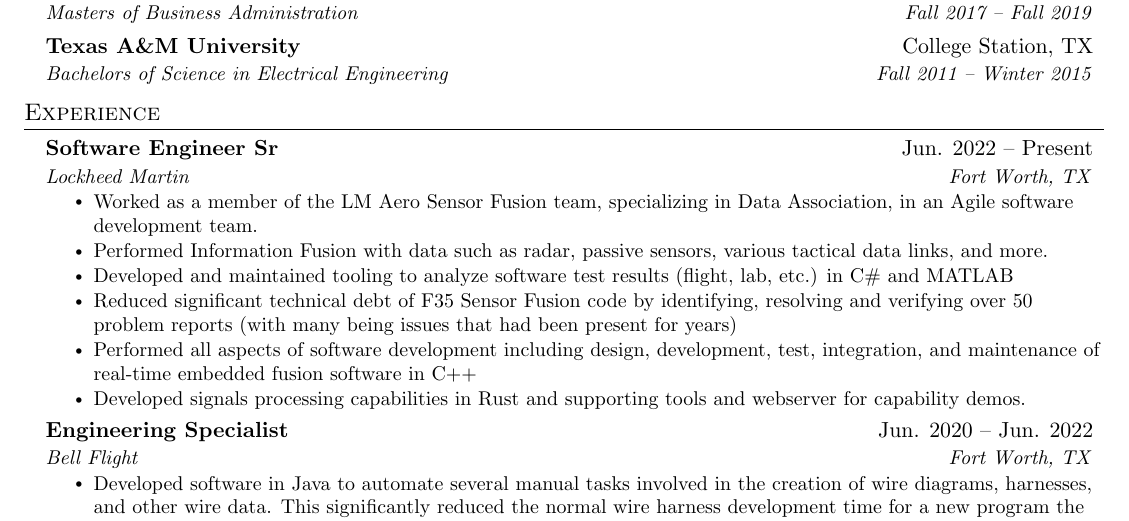
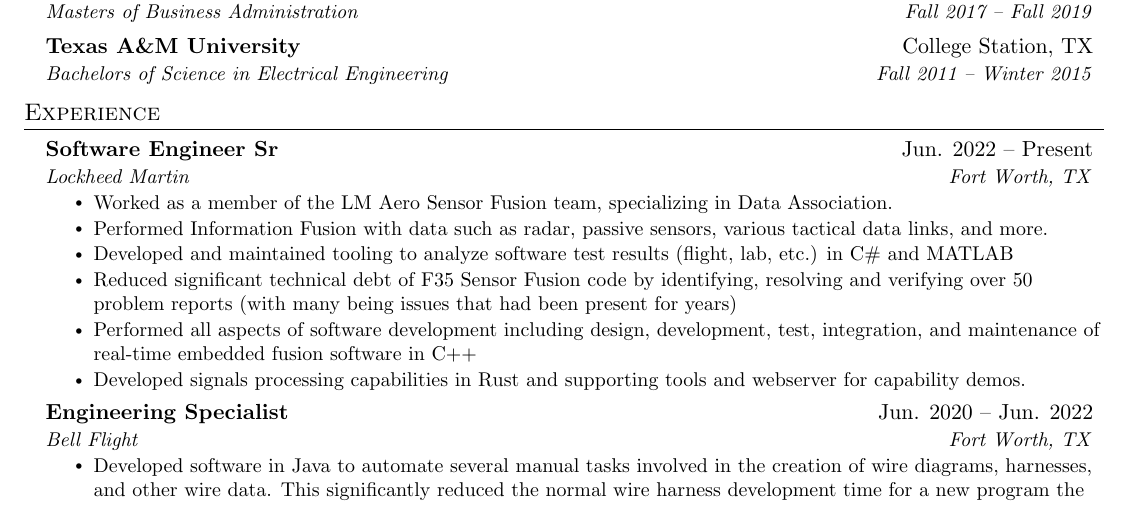
Before and after one commit to nmstuart20/Resume, a LaTeX CV (resume_sw.tex): part of the page, cut so that both start at the same text. Compiled offline with pdfLaTeX.

Commit message:
Update resume_sw.tex

```diff
--- a/resume_sw.tex
+++ b/resume_sw.tex
@@ -137,7 +137,7 @@
       {Software Engineer Sr}{Jun. 2022 -- Present}
       {Lockheed Martin}{Fort Worth, TX}
       \resumeItemListStart
-        \resumeItem{Worked as a member of the LM Aero Sensor Fusion team, specializing in Data Association, in an Agile software development team.}
+        \resumeItem{Worked as a member of the LM Aero Sensor Fusion team, specializing in Data Association.}
         \resumeItem{Performed Information Fusion with data such as radar, passive sensors, various tactical data links, and more.}
         \resumeItem{Developed and maintained tooling to analyze software test results (flight, lab, etc.) in C\# and MATLAB}
         \resumeItem{Reduced significant technical debt of F35 Sensor Fusion code by identifying, resolving and verifying over 50 problem reports (with many being issues that had been present for years)}
```
